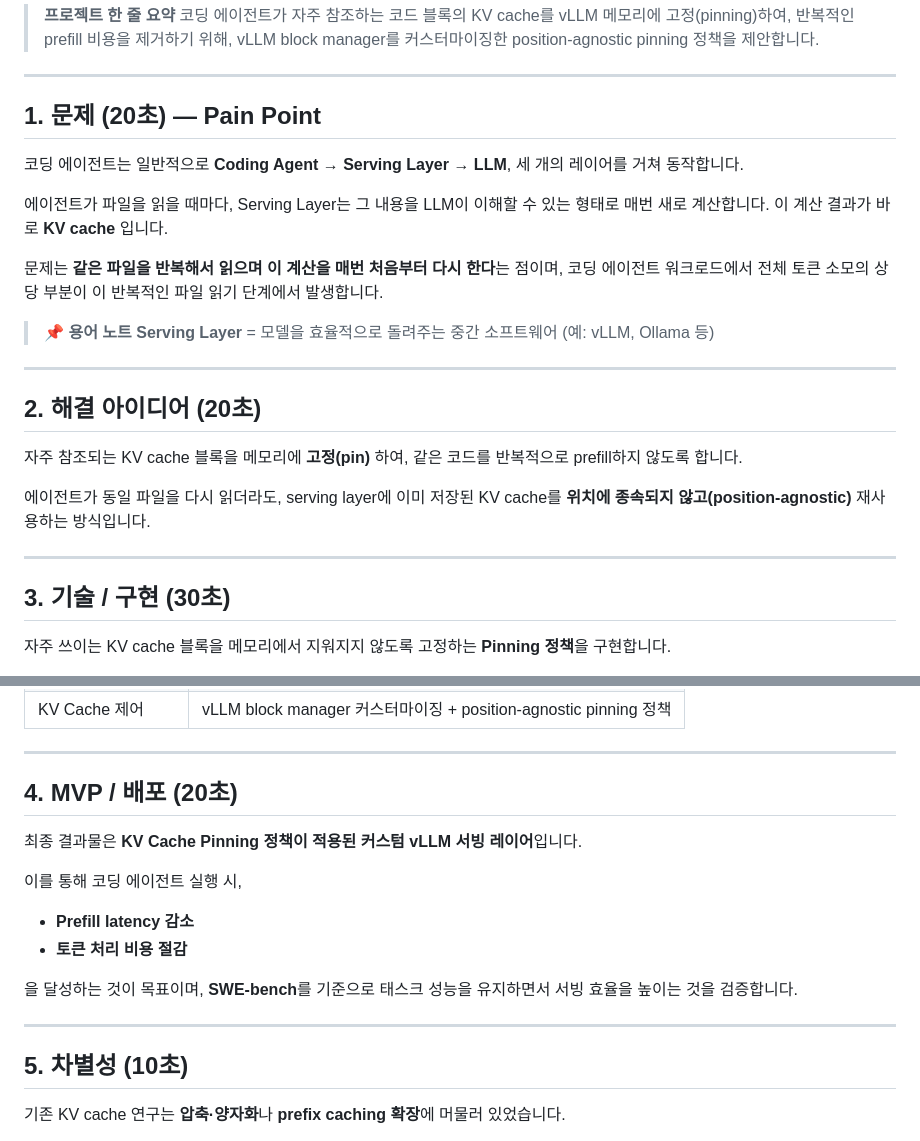
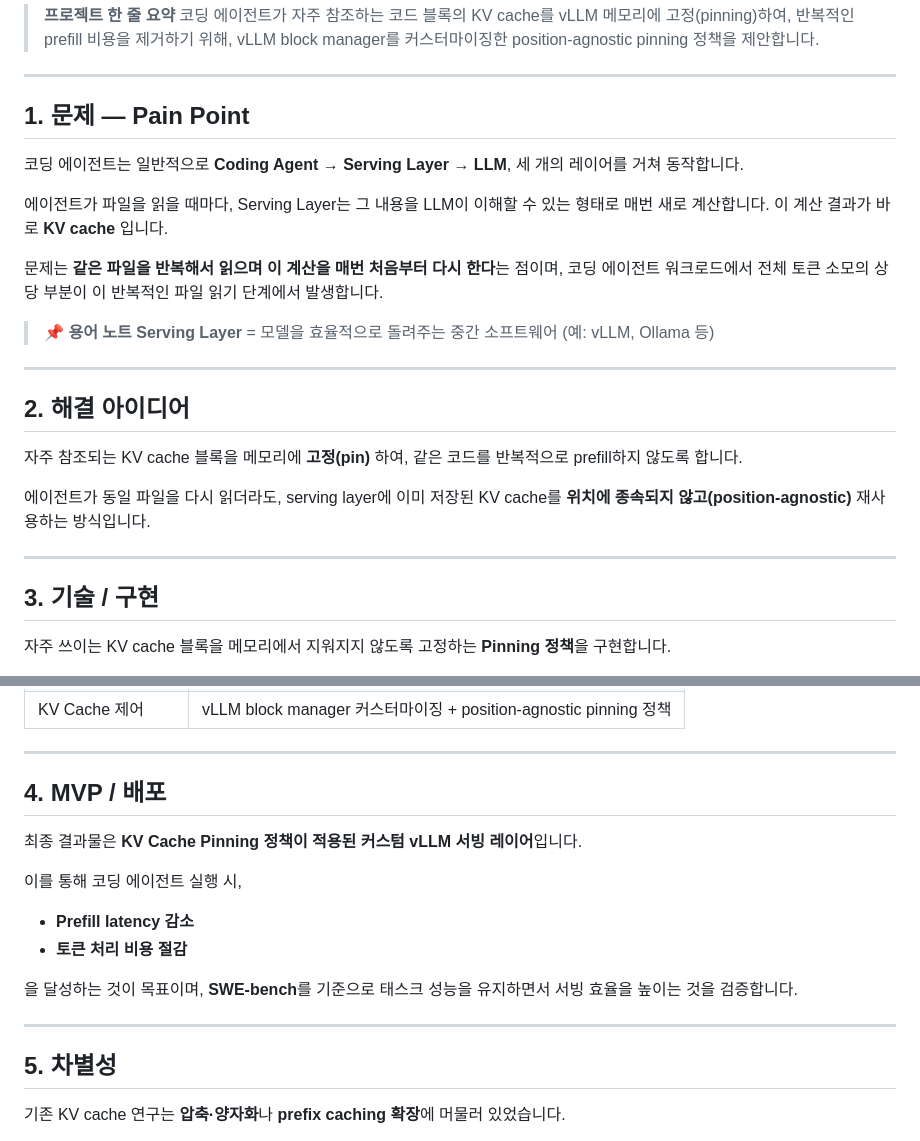
Before and after one commit to capstone-2026-ewha/def, a Markdown page: ElevatorSpeech2.md, 2 parts joined by grey strips. Rendered like a GitHub page.

Commit message:
Update section headings in ElevatorSpeech2.md
Refactor section headings for clarity and consistency.

```diff
--- a/ElevatorSpeech2.md
+++ b/ElevatorSpeech2.md
@@ -5,7 +5,7 @@
 
 ---
 
-## 1. 문제 (20초) — Pain Point
+## 1. 문제 — Pain Point
 
 코딩 에이전트는 일반적으로 **Coding Agent → Serving Layer → LLM**, 세 개의 레이어를 거쳐 동작합니다.
 
@@ -18,7 +18,7 @@
 
 ---
 
-## 2. 해결 아이디어 (20초)
+## 2. 해결 아이디어
 
 자주 참조되는 KV cache 블록을 메모리에 **고정(pin)** 하여, 같은 코드를 반복적으로 prefill하지 않도록 합니다.
 
@@ -26,7 +26,7 @@
 
 ---
 
-## 3. 기술 / 구현 (30초)
+## 3. 기술 / 구현
 
 자주 쓰이는 KV cache 블록을 메모리에서 지워지지 않도록 고정하는 **Pinning 정책**을 구현합니다.
 
@@ -46,7 +46,7 @@ vLLM 내부의 **Block Manager**는 기본적으로 **LRU 정책**(가장 오랫
 
 ---
 
-## 4. MVP / 배포 (20초)
+## 4. MVP / 배포
 
 최종 결과물은 **KV Cache Pinning 정책이 적용된 커스텀 vLLM 서빙 레이어**입니다.
 
@@ -59,7 +59,7 @@ vLLM 내부의 **Block Manager**는 기본적으로 **LRU 정책**(가장 오랫
 
 ---
 
-## 5. 차별성 (10초)
+## 5. 차별성
 
 기존 KV cache 연구는 **압축·양자화**나 **prefix caching 확장**에 머물러 있었습니다.
 
```
